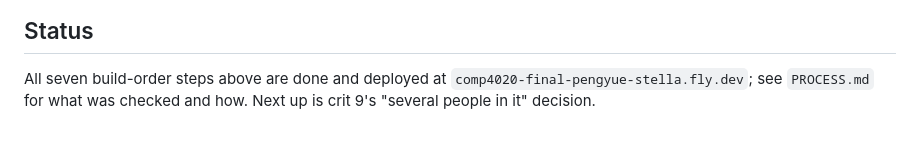
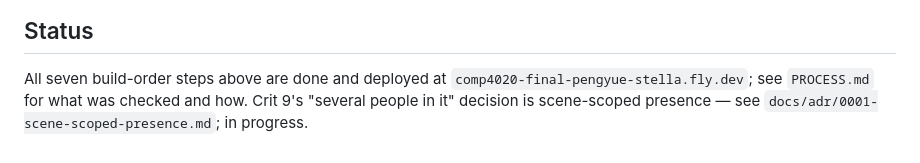
Before and after one commit to comp4020-agentic-coding-studio/comp4020-final-pengyue-stella, a Markdown page: PLAN.md, the part around the change. Rendered like a GitHub page.

```diff
--- a/PLAN.md
+++ b/PLAN.md
@@ -114,4 +114,5 @@ up and time allows — not before.
 
 All seven build-order steps above are done and deployed at
 `comp4020-final-pengyue-stella.fly.dev`; see `PROCESS.md` for what was checked
-and how. Next up is crit 9's "several people in it" decision.
+and how. Crit 9's "several people in it" decision is scene-scoped presence —
+see `docs/adr/0001-scene-scoped-presence.md`; in progress.
```
Also changed, not shown: docs/adr/0001-scene-scoped-presence.md (added, +86 -0 lines).
